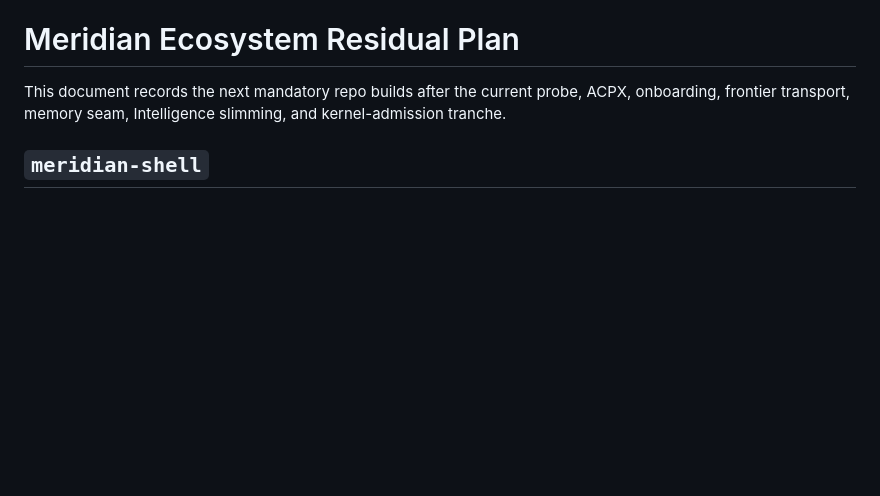
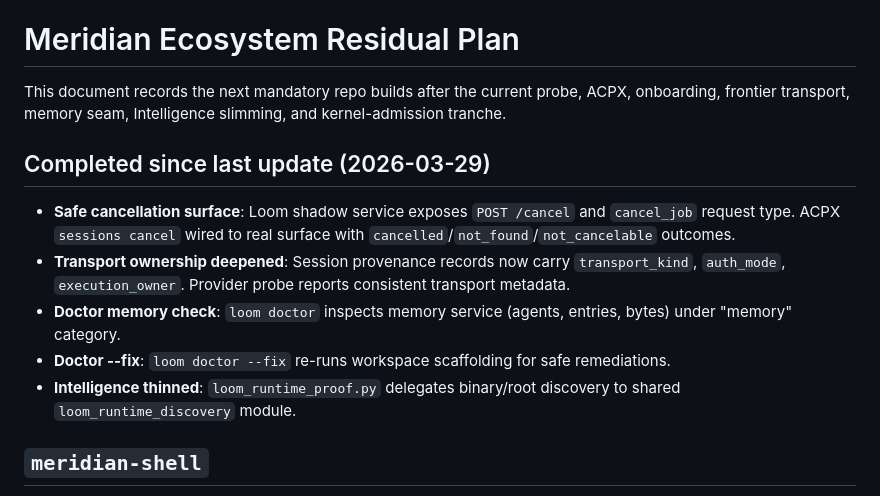
Before and after one commit to mapleleaflatte03/meridian-intelligence, a Markdown page: ECOSYSTEM_RESIDUAL_PLAN.md, the part around the change. GitHub-like rendering; blank space fills up the shorter version.

Commit message:
docs(plan): record cancellation, transport, doctor, and thinning deliverables
Update ecosystem residual plan with completed work: safe cancel surface,
transport ownership in session provenance, doctor memory check + --fix,
and Intelligence layer thinning.

Co-Authored-By: Claude Opus 4.6 <noreply@anthropic.com>

```diff
--- a/ECOSYSTEM_RESIDUAL_PLAN.md
+++ b/ECOSYSTEM_RESIDUAL_PLAN.md
@@ -1,6 +1,14 @@
 # Meridian Ecosystem Residual Plan
 
 This document records the next mandatory repo builds after the current probe, ACPX, onboarding, frontier transport, memory seam, Intelligence slimming, and kernel-admission tranche.
+
+## Completed since last update (2026-03-29)
+
+- **Safe cancellation surface**: Loom shadow service exposes `POST /cancel` and `cancel_job` request type. ACPX `sessions cancel` wired to real surface with `cancelled`/`not_found`/`not_cancelable` outcomes.
+- **Transport ownership deepened**: Session provenance records now carry `transport_kind`, `auth_mode`, `execution_owner`. Provider probe reports consistent transport metadata.
+- **Doctor memory check**: `loom doctor` inspects memory service (agents, entries, bytes) under "memory" category.
+- **Doctor --fix**: `loom doctor --fix` re-runs workspace scaffolding for safe remediations.
+- **Intelligence thinned**: `loom_runtime_proof.py` delegates binary/root discovery to shared `loom_runtime_discovery` module.
 
 ## `meridian-shell`
 - Purpose: typed workflow shell for governed jobs, resumable steps, approvals, and budget-aware execution.
```
